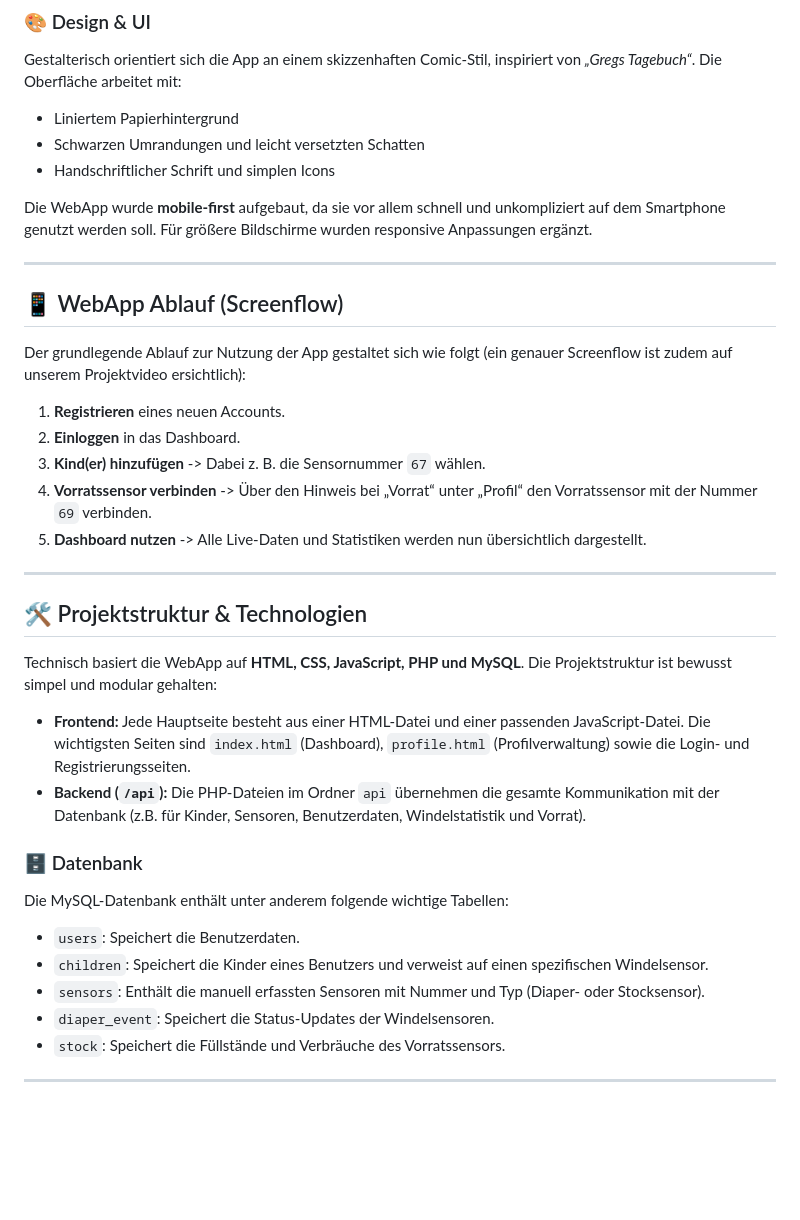
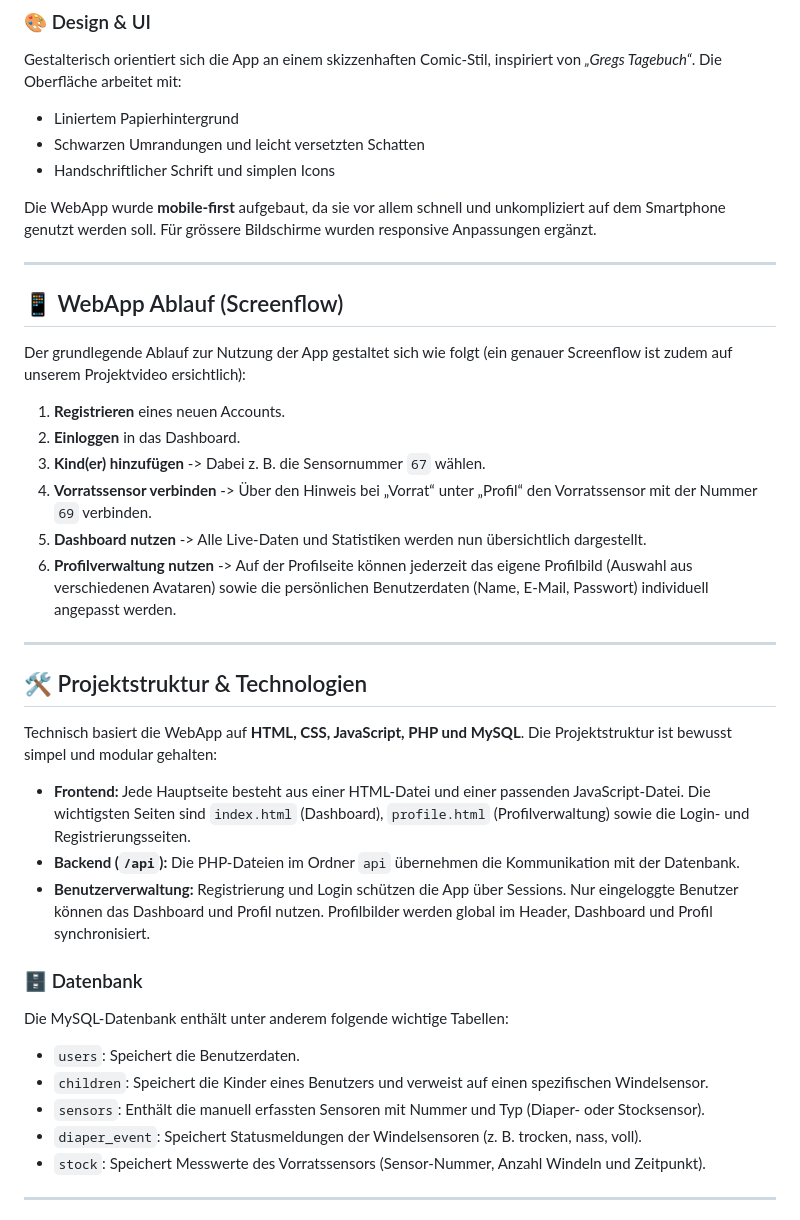
Before and after one commit to jessicahae/IM-4-git, a Markdown page: README.md, the part around one of its changes. Drawn GitHub-style; blank space fills up the shorter version.

```diff
--- a/README.md
+++ b/README.md
@@ -19,7 +19,7 @@ Gestalterisch orientiert sich die App an einem skizzenhaften Comic-Stil, inspiri
 * Schwarzen Umrandungen und leicht versetzten Schatten
 * Handschriftlicher Schrift und simplen Icons
 
-Die WebApp wurde **mobile-first** aufgebaut, da sie vor allem schnell und unkompliziert auf dem Smartphone genutzt werden soll. Für größere Bildschirme wurden responsive Anpassungen ergänzt.
+Die WebApp wurde **mobile-first** aufgebaut, da sie vor allem schnell und unkompliziert auf dem Smartphone genutzt werden soll. Für grössere Bildschirme wurden responsive Anpassungen ergänzt.
 
 ---
 
@@ -31,6 +31,7 @@ Der grundlegende Ablauf zur Nutzung der App gestaltet sich wie folgt (ein genaue
 3. **Kind(er) hinzufügen** -> Dabei z. B. die Sensornummer `67` wählen.
 4. **Vorratssensor verbinden** -> Über den Hinweis bei „Vorrat“ unter „Profil“ den Vorratssensor mit der Nummer `69` verbinden.
 5. **Dashboard nutzen** -> Alle Live-Daten und Statistiken werden nun übersichtlich dargestellt.
+6. **Profilverwaltung nutzen** -> Auf der Profilseite können jederzeit das eigene Profilbild (Auswahl aus verschiedenen Avataren) sowie die persönlichen Benutzerdaten (Name, E-Mail, Passwort) individuell angepasst werden.
 
 ---
 
@@ -38,15 +39,16 @@ Der grundlegende Ablauf zur Nutzung der App gestaltet sich wie folgt (ein genaue
 Technisch basiert die WebApp auf **HTML, CSS, JavaScript, PHP und MySQL**. Die Projektstruktur ist bewusst simpel und modular gehalten:
 
 * **Frontend:** Jede Hauptseite besteht aus einer HTML-Datei und einer passenden JavaScript-Datei. Die wichtigsten Seiten sind `index.html` (Dashboard), `profile.html` (Profilverwaltung) sowie die Login- und Registrierungsseiten.
-* **Backend (`/api`):** Die PHP-Dateien im Ordner `api` übernehmen die gesamte Kommunikation mit der Datenbank (z.B. für Kinder, Sensoren, Benutzerdaten, Windelstatistik und Vorrat).
+* **Backend (`/api`):** Die PHP-Dateien im Ordner `api` übernehmen die Kommunikation mit der Datenbank.
+* **Benutzerverwaltung:** Registrierung und Login schützen die App über Sessions. Nur eingeloggte Benutzer können das Dashboard und Profil nutzen. Profilbilder werden global im Header, Dashboard und Profil synchronisiert.
 
 ### 🗄️ Datenbank
 Die MySQL-Datenbank enthält unter anderem folgende wichtige Tabellen:
 * `users`: Speichert die Benutzerdaten.
 * `children`: Speichert die Kinder eines Benutzers und verweist auf einen spezifischen Windelsensor.
 * `sensors`: Enthält die manuell erfassten Sensoren mit Nummer und Typ (Diaper- oder Stocksensor).
-* `diaper_event`: Speichert die Status-Updates der Windelsensoren.
-* `stock`: Speichert die Füllstände und Verbräuche des Vorratssensors.
+* `diaper_event`: Speichert Statusmeldungen der Windelsensoren (z. B. trocken, nass, voll).
+* `stock`: Speichert Messwerte des Vorratssensors (Sensor-Nummer, Anzahl Windeln und Zeitpunkt).
 
 ---
 
```
Also changed, not shown: other parts of README.md (+44 -4 lines).
